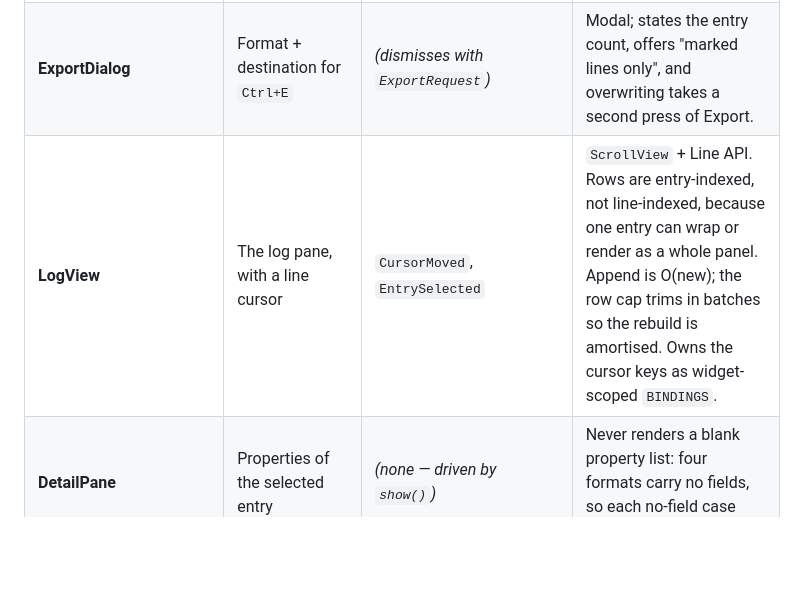
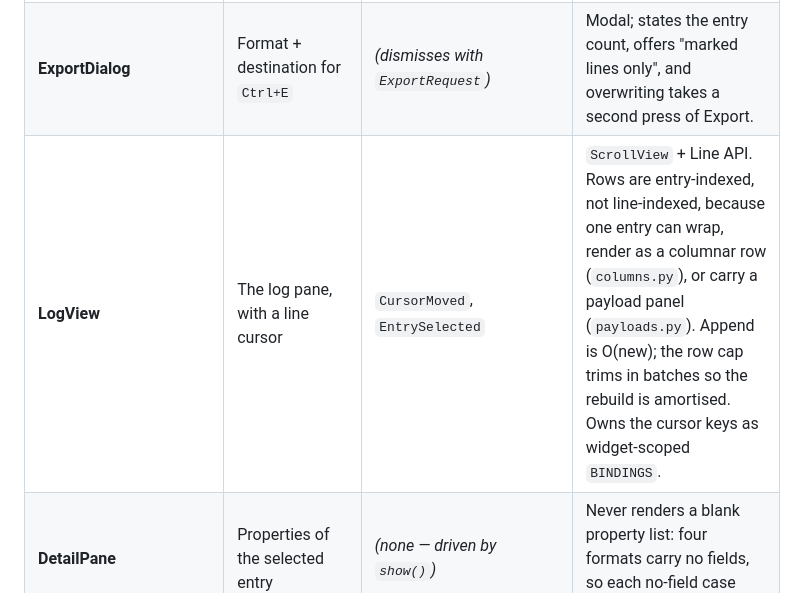
Before and after one commit to r0tifer/Centralized_Log_Viewer, a Markdown page: clv/widgets/AGENTS.md, the part around the change. Rendered like a GitHub page; blank space fills up the shorter version.

Commit message:
Update what a LogView row can be
A row is entry-indexed because one entry can wrap, render as a columnar row, or
carry a payload panel - three reasons now, where the note gave one.

Co-Authored-By: Claude Opus 5 <noreply@anthropic.com>

```diff
--- a/clv/widgets/AGENTS.md
+++ b/clv/widgets/AGENTS.md
@@ -40,7 +40,7 @@ Widgets are the building blocks of Centralized Log Viewer (CLV). Each one is **s
 | **FilterChip** | Displays active filters | `Dismissed` | Allows quick removal of active filters. |
 | **HelpOverlay** | Lists every keybinding | *(dismiss only)* | Modal; sections are built by the app from `BINDINGS`, so it cannot go stale. |
 | **ExportDialog** | Format + destination for `Ctrl+E` | *(dismisses with `ExportRequest`)* | Modal; states the entry count, offers "marked lines only", and overwriting takes a second press of Export. |
-| **LogView** | The log pane, with a line cursor | `CursorMoved`, `EntrySelected` | `ScrollView` + Line API. Rows are entry-indexed, not line-indexed, because one entry can wrap or render as a whole panel. Append is O(new); the row cap trims in batches so the rebuild is amortised. Owns the cursor keys as widget-scoped `BINDINGS`. |
+| **LogView** | The log pane, with a line cursor | `CursorMoved`, `EntrySelected` | `ScrollView` + Line API. Rows are entry-indexed, not line-indexed, because one entry can wrap, render as a columnar row (`columns.py`), or carry a payload panel (`payloads.py`). Append is O(new); the row cap trims in batches so the rebuild is amortised. Owns the cursor keys as widget-scoped `BINDINGS`. |
 | **DetailPane** | Properties of the selected entry | *(none — driven by `show()`)* | Never renders a blank property list: four formats carry no fields, so each no-field case explains itself. |
 | **GotoDialog** | Where in time `g` moves the cursor | *(dismisses with the typed string)* | Modal; does no parsing of its own, so it cannot disagree with `filtering.parse_moment` about what `-15m` means. |
 | **AddSourceDialog** | A path to add, or the way to the machine list | *(dismisses with the typed string, or the `REMOTE_HOSTS` sentinel)* | Modal; the template the other dialogs copy. The sentinel carries NUL, which `services/refs` already excludes from a ref string — so no path anyone can type collides with it. The dialog does not know what the app does with it. |
```
